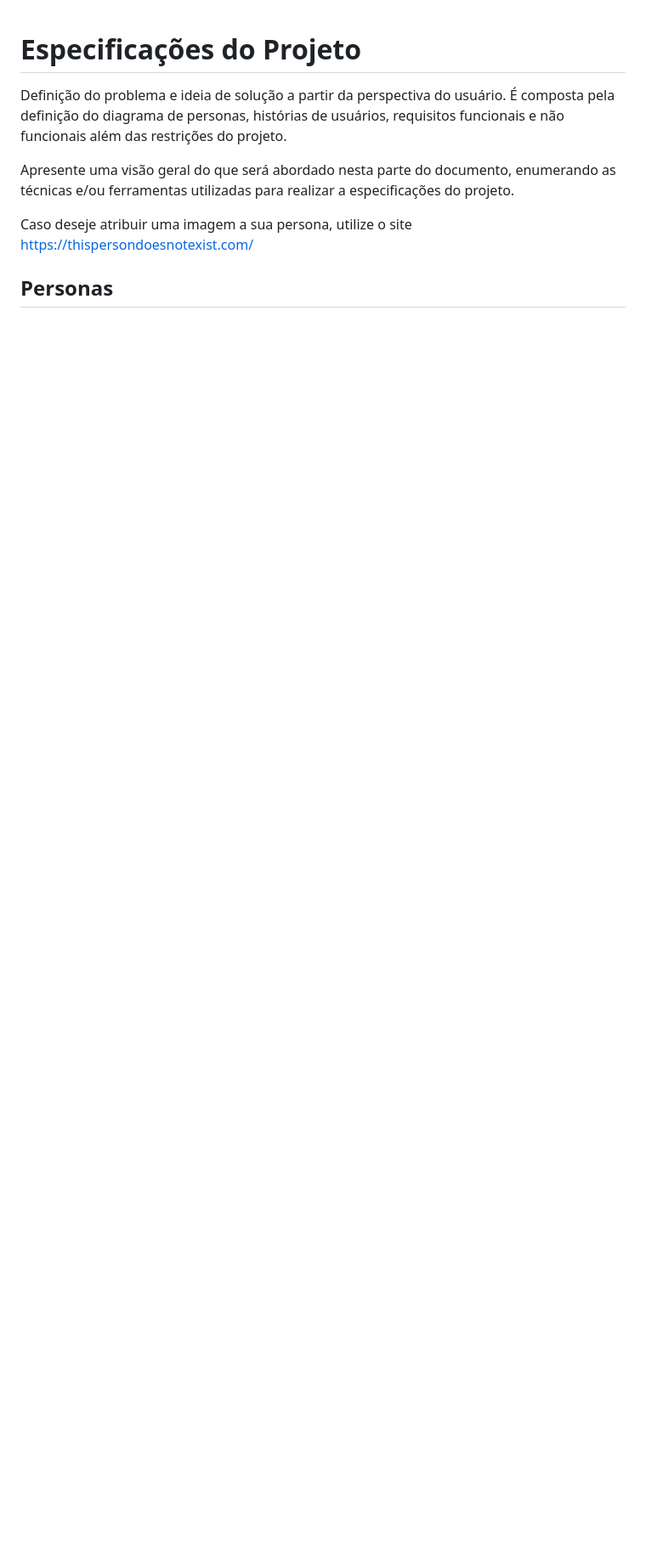
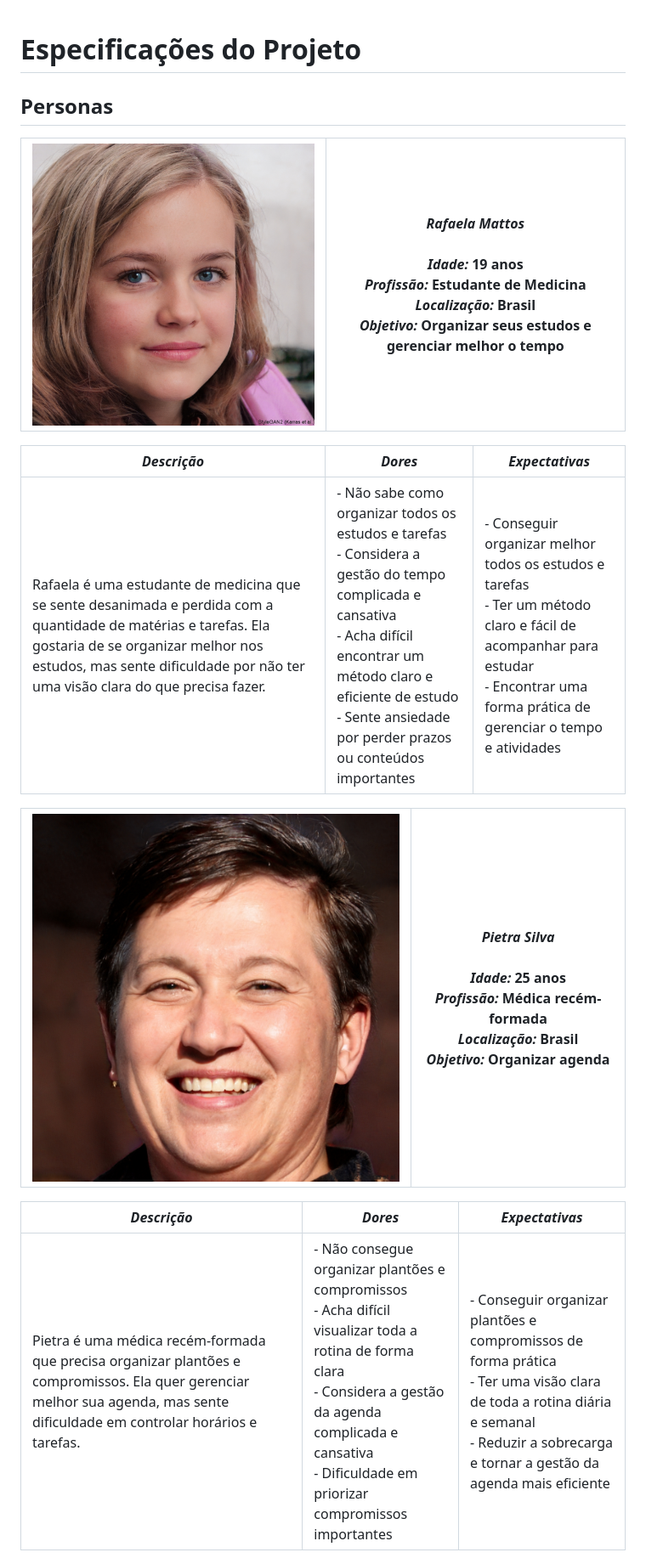
Before and after one commit to ICEI-PUC-Minas-PMV-SI/pmv-si-2025-2-pe1-t4-pmv-si-2025-2-pe1-t4-projneoestoque, a Markdown page: docs/especification.md, the part around one of its changes. Shown at 85% size. Drawn GitHub-style; blank space fills up the shorter version.

```diff
--- a/docs/especification.md
+++ b/docs/especification.md
@@ -1,10 +1,17 @@
 # Especificações do Projeto
 
-Definição do problema e ideia de solução a partir da perspectiva do usuário. É composta pela definição do  diagrama de personas, histórias de usuários, requisitos funcionais e não funcionais além das restrições do projeto.
+## Personas
+| ![Foto da Persona](./img/persona2.jpg) | *Rafaela Mattos<br><br>Idade:* 19 anos<br>*Profissão:* Estudante de Medicina <br>*Localização:* Brasil<br>*Objetivo:* Organizar seus estudos e gerenciar melhor o tempo |
+|--------------------------------------------|------------------------------------------------------------------------------------------------------------------------------------------------------------------------------------------|
 
-Apresente uma visão geral do que será abordado nesta parte do documento, enumerando as técnicas e/ou ferramentas utilizadas para realizar a especificações do projeto.
+| *Descrição* | *Dores* | *Expectativas* |
+|---------------|-----------|------------------|
+| Rafaela é uma estudante de medicina que se sente desanimada e perdida com a quantidade de matérias e tarefas. Ela gostaria de se organizar melhor nos estudos, mas sente dificuldade por não ter uma visão clara do que precisa fazer. | - Não sabe como organizar todos os estudos e tarefas<br>- Considera a gestão do tempo complicada e cansativa<br>- Acha difícil encontrar um método claro e eficiente de estudo<br>- Sente ansiedade por perder prazos ou conteúdos importantes | - Conseguir organizar melhor todos os estudos e tarefas<br>- Ter um método claro e fácil de acompanhar para estudar<br>- Encontrar uma forma prática de gerenciar o tempo e atividades |
 
-Caso deseje atribuir uma imagem a sua persona, utilize o site https://thispersondoesnotexist.com/
+| ![Foto da Persona](./img/persona1.jpg) | *Pietra Silva<br><br>Idade:* 25 anos<br>*Profissão:* Médica recém-formada<br>*Localização:* Brasil<br>*Objetivo:* Organizar agenda |
+|--------------------------------------------|------------------------------------------------------------------------------------------------------------------------------------------------------------------------------------------|
 
-## Personas
+| *Descrição* | *Dores* | *Expectativas* |
+|---------------|-----------|------------------|
+| Pietra é uma médica recém-formada que precisa organizar plantões e compromissos. Ela quer gerenciar melhor sua agenda, mas sente dificuldade em controlar horários e tarefas. | - Não consegue organizar plantões e compromissos<br>- Acha difícil visualizar toda a rotina de forma clara<br>- Considera a gestão da agenda complicada e cansativa<br>- Dificuldade em priorizar compromissos importantes | - Conseguir organizar plantões e compromissos de forma prática<br>- Ter uma visão clara de toda a rotina diária e semanal<br>- Reduzir a sobrecarga e tornar a gestão da agenda mais eficiente|
 
```
Also changed, not shown: other parts of docs/especification.md (+5 -13 lines).
